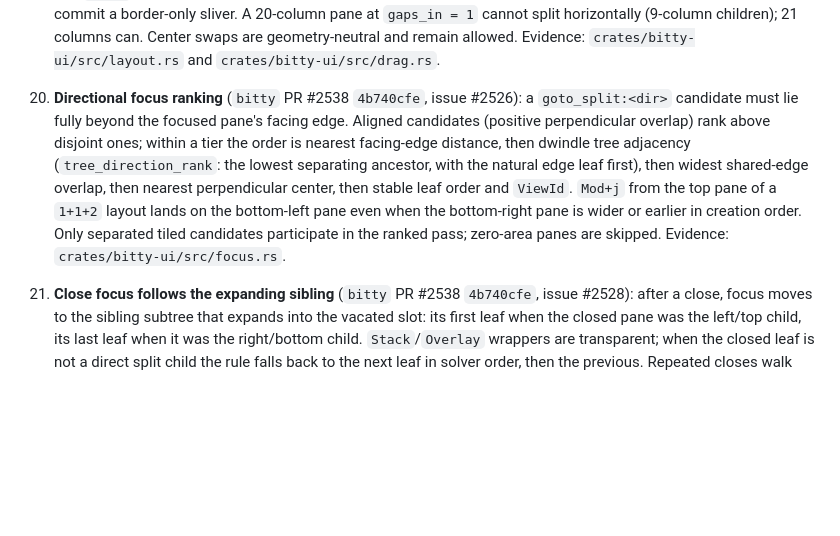
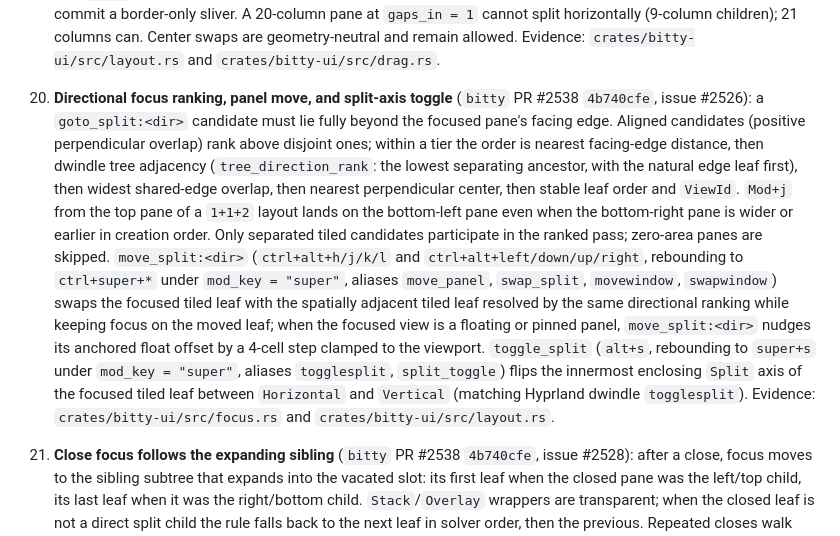
Before and after one commit to bitty-terminal/bitty-terminal-docs, a Markdown page: specifications/workspace-compositor.md, the part around the change. Drawn GitHub-style; blank space fills up the shorter version.

Commit message:
[CTX-0205] docs(ui): document move_split and toggle_split layout actions (#421) (#422)

```diff
--- a/specifications/workspace-compositor.md
+++ b/specifications/workspace-compositor.md
@@ -678,7 +678,8 @@ What merged, exactly:
     children); 21 columns can. Center swaps are geometry-neutral and remain
     allowed. Evidence: `crates/bitty-ui/src/layout.rs` and
     `crates/bitty-ui/src/drag.rs`.
-20. **Directional focus ranking** (`bitty` PR #2538 `4b740cfe`, issue #2526):
+20. **Directional focus ranking, panel move, and split-axis toggle** (`bitty`
+    PR #2538 `4b740cfe`, issue #2526):
     a `goto_split:<dir>` candidate must lie fully beyond the focused pane's
     facing edge. Aligned candidates (positive perpendicular overlap) rank
     above disjoint ones; within a tier the order is nearest facing-edge
@@ -688,8 +689,19 @@ What merged, exactly:
     order and `ViewId`. `Mod+j` from the top pane of a `1+1+2` layout lands on
     the bottom-left pane even when the bottom-right pane is wider or earlier
     in creation order. Only separated tiled candidates participate in the
-    ranked pass; zero-area panes are skipped. Evidence:
-    `crates/bitty-ui/src/focus.rs`.
+    ranked pass; zero-area panes are skipped. `move_split:<dir>`
+    (`ctrl+alt+h/j/k/l` and `ctrl+alt+left/down/up/right`, rebounding to
+    `ctrl+super+*` under `mod_key = "super"`, aliases `move_panel`,
+    `swap_split`, `movewindow`, `swapwindow`) swaps the focused tiled leaf
+    with the spatially adjacent tiled leaf resolved by the same directional
+    ranking while keeping focus on the moved leaf; when the focused view is a
+    floating or pinned panel, `move_split:<dir>` nudges its anchored float
+    offset by a 4-cell step clamped to the viewport. `toggle_split` (`alt+s`,
+    rebounding to `super+s` under `mod_key = "super"`, aliases `togglesplit`,
+    `split_toggle`) flips the innermost enclosing `Split` axis of the focused
+    tiled leaf between `Horizontal` and `Vertical` (matching Hyprland dwindle
+    `togglesplit`). Evidence: `crates/bitty-ui/src/focus.rs` and
+    `crates/bitty-ui/src/layout.rs`.
 21. **Close focus follows the expanding sibling** (`bitty` PR #2538
     `4b740cfe`, issue #2528): after a close, focus moves to the sibling
     subtree that expands into the vacated slot: its first leaf when the
```
Also changed, not shown: reference/configuration-options.md (+2 -0 lines), reference/terminal-parity-matrix.md (+12 -12 lines).
